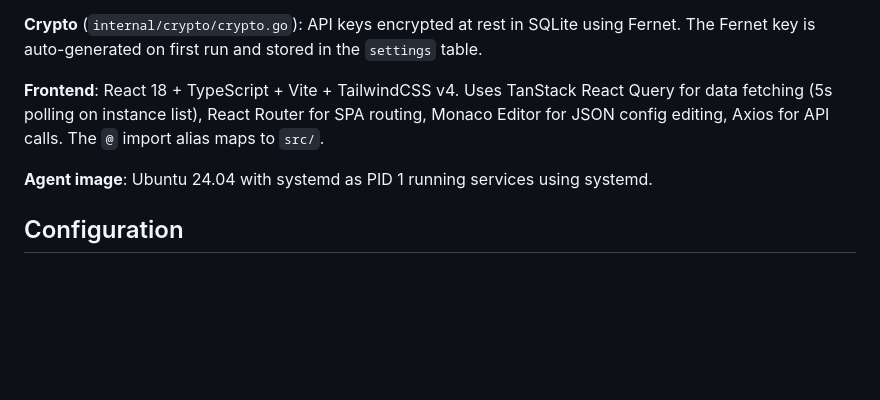
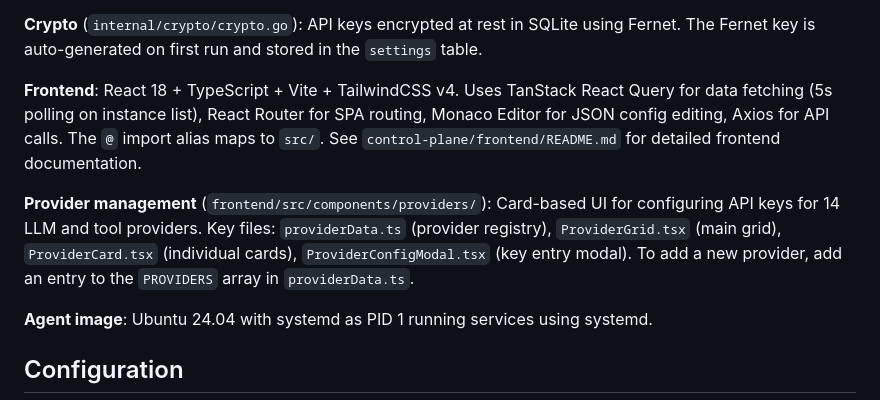
Before and after one commit to gluk-w/claworc, a Markdown page: CLAUDE.md, the part around the change. Rendered like a GitHub page; blank space fills up the shorter version.

Commit message:
MAESTRO: Add frontend README with provider management docs, update CLAUDE.md
Co-Authored-By: Claude Opus 4.6 <noreply@anthropic.com>

```diff
--- a/CLAUDE.md
+++ b/CLAUDE.md
@@ -38,7 +38,9 @@ The project consists of the following components:
 
 **Crypto** (`internal/crypto/crypto.go`): API keys encrypted at rest in SQLite using Fernet. The Fernet key is auto-generated on first run and stored in the `settings` table.
 
-**Frontend**: React 18 + TypeScript + Vite + TailwindCSS v4. Uses TanStack React Query for data fetching (5s polling on instance list), React Router for SPA routing, Monaco Editor for JSON config editing, Axios for API calls. The `@` import alias maps to `src/`.
+**Frontend**: React 18 + TypeScript + Vite + TailwindCSS v4. Uses TanStack React Query for data fetching (5s polling on instance list), React Router for SPA routing, Monaco Editor for JSON config editing, Axios for API calls. The `@` import alias maps to `src/`. See `control-plane/frontend/README.md` for detailed frontend documentation.
+
+**Provider management** (`frontend/src/components/providers/`): Card-based UI for configuring API keys for 14 LLM and tool providers. Key files: `providerData.ts` (provider registry), `ProviderGrid.tsx` (main grid), `ProviderCard.tsx` (individual cards), `ProviderConfigModal.tsx` (key entry modal). To add a new provider, add an entry to the `PROVIDERS` array in `providerData.ts`.
 
 **Agent image**: Ubuntu 24.04 with systemd as PID 1 running services using systemd.
 
```
Also changed, not shown: control-plane/frontend/README.md (added, +163 -0 lines).
